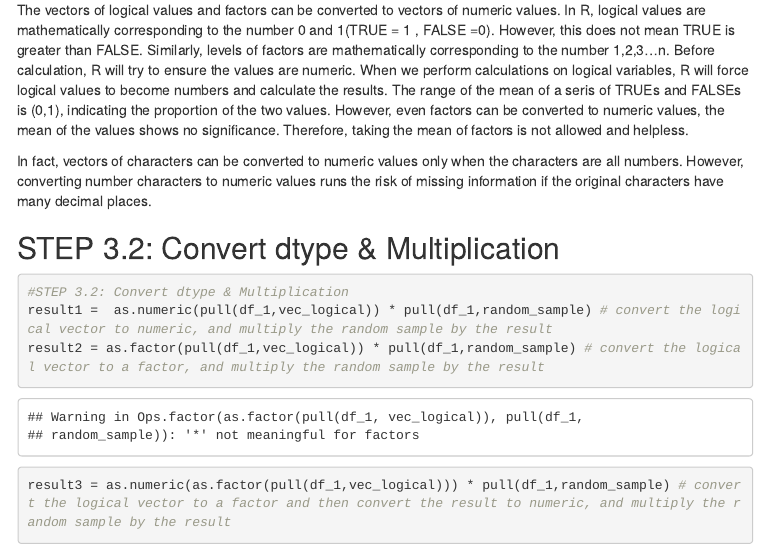
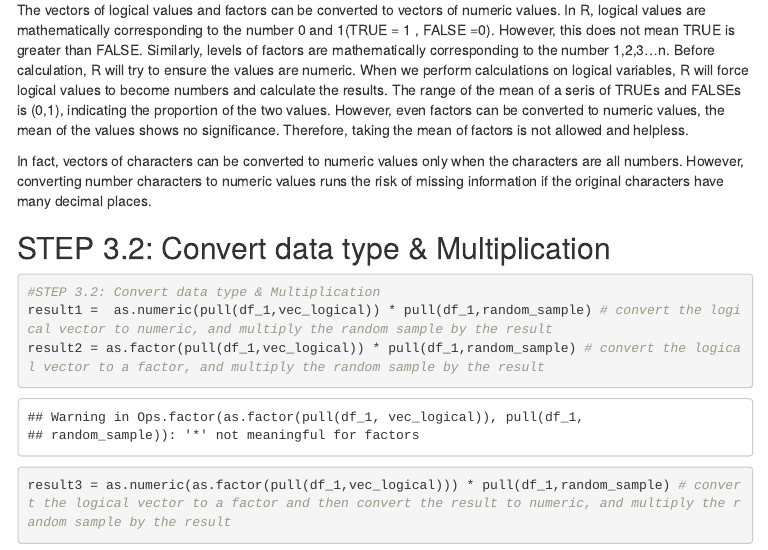
Before and after one commit to zl2860/p8105_hw1_zl2860, an R Markdown document (hw1.Rmd): the page in a window 1100 px wide, from 1450 px down. The pictures show the output file hw1.html that the author committed with the source, opened offline; menus at the side of the page are left out.

Commit message:
09/19/2019 updated

````diff
--- a/hw1.Rmd
+++ b/hw1.Rmd
@@ -61,10 +57,10 @@ The vectors of logical values and factors can be converted to vectors of numeric
 
 In fact, vectors of characters can be converted to numeric values only when the characters are all numbers. However, converting number characters to numeric values runs the risk of missing information if the original characters have many decimal places.
 
-## STEP 3.2: Convert dtype & Multiplication
+## STEP 3.2: Convert data type & Multiplication
 
 ```{r}
-#STEP 3.2: Convert dtype & Multiplication
+#STEP 3.2: Convert data type & Multiplication
 result1 =  as.numeric(pull(df_1,vec_logical)) * pull(df_1,random_sample) # convert the logical vector to numeric, and multiply the random sample by the result
 result2 = as.factor(pull(df_1,vec_logical)) * pull(df_1,random_sample) # convert the logical vector to a factor, and multiply the random sample by the result
 result3 = as.numeric(as.factor(pull(df_1,vec_logical))) * pull(df_1,random_sample) # convert the logical vector to a factor and then convert the result to numeric, and multiply the random sample by the result
````
Also changed, not shown: colored_by_logical_variables.pdf, hw1.html, hw1.Rmd (4 more changed lines).
